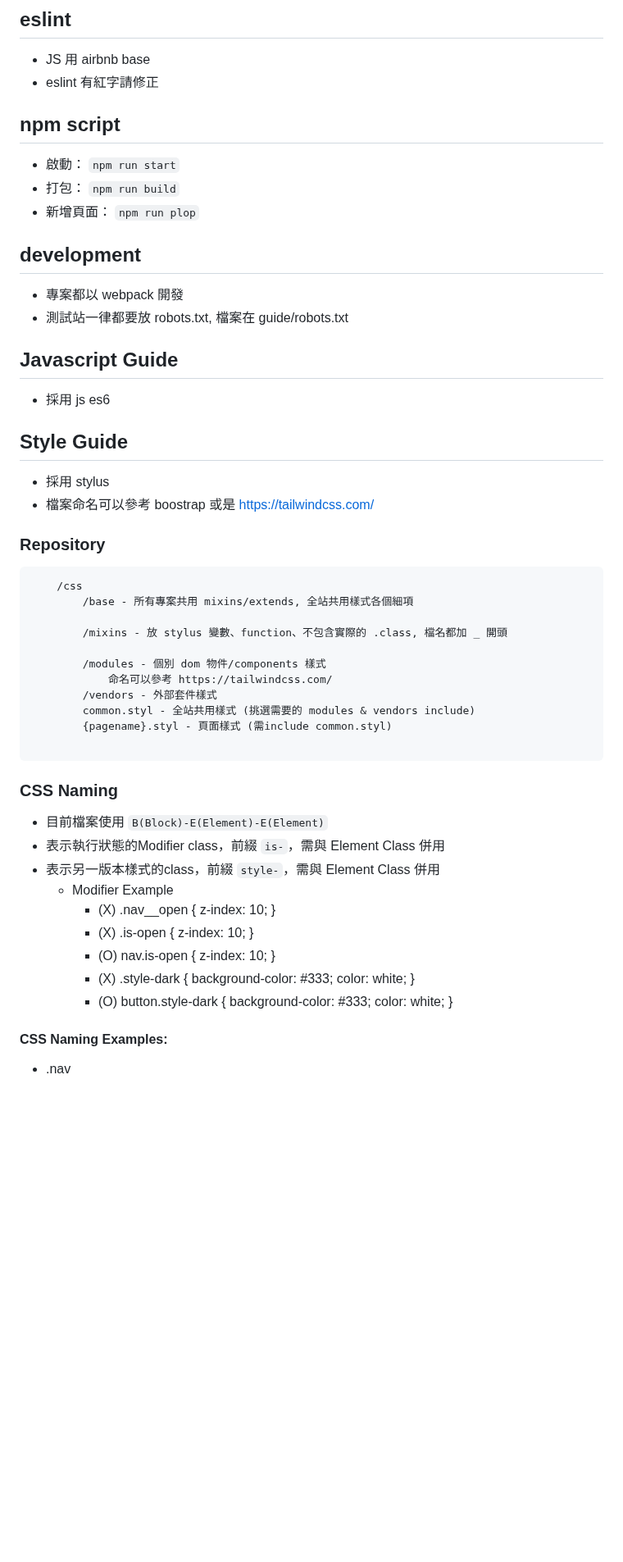
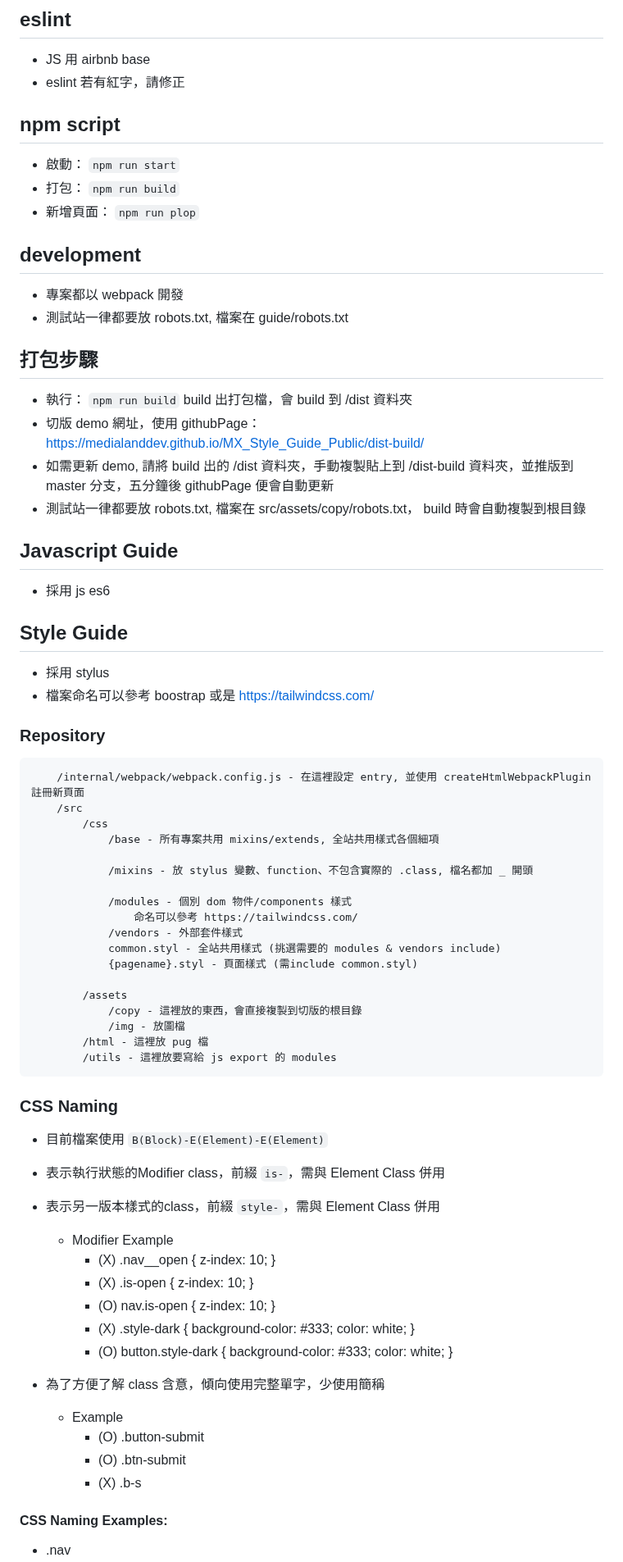
Before and after one commit to MedialandDev/MX_Style_Guide_Public, a Markdown page: README.md, the part around the change. Shown at 82% size. GitHub-like rendering; blank space fills up the shorter version.

Commit message:
feat: readme.

````diff
--- a/README.md
+++ b/README.md
@@ -70,7 +70,7 @@ TBC
 
 ## eslint
 - JS 用 airbnb base
-- eslint 有紅字請修正
+- eslint 若有紅字，請修正
 
 ## npm script
 - 啟動： ``npm run start``
@@ -82,6 +82,12 @@ TBC
 - 專案都以 webpack 開發
 - 測試站一律都要放 robots.txt, 檔案在 guide/robots.txt
 
+## 打包步驟
+- 執行： ``npm run build`` build 出打包檔，會 build 到 /dist 資料夾
+- 切版 demo 網址，使用 githubPage： https://medialanddev.github.io/MX_Style_Guide_Public/dist-build/
+- 如需更新 demo, 請將 build 出的 /dist 資料夾，手動複製貼上到 /dist-build 資料夾，並推版到 master 分支，五分鐘後 githubPage 便會自動更新
+- 測試站一律都要放 robots.txt, 檔案在 src/assets/copy/robots.txt， build 時會自動複製到根目錄
+
 ## Javascript Guide
 - 採用 js es6
 
@@ -92,17 +98,24 @@ TBC
 ### Repository
 
 ```
-    /css
-        /base - 所有專案共用 mixins/extends, 全站共用樣式各個細項
+    /internal/webpack/webpack.config.js - 在這裡設定 entry, 並使用 createHtmlWebpackPlugin 註冊新頁面
+    /src
+        /css
+            /base - 所有專案共用 mixins/extends, 全站共用樣式各個細項
 
-        /mixins - 放 stylus 變數、function、不包含實際的 .class, 檔名都加 _ 開頭
+            /mixins - 放 stylus 變數、function、不包含實際的 .class, 檔名都加 _ 開頭
 
-        /modules - 個別 dom 物件/components 樣式
-            命名可以參考 https://tailwindcss.com/
-        /vendors - 外部套件樣式
-        common.styl - 全站共用樣式 (挑選需要的 modules & vendors include)
-        {pagename}.styl - 頁面樣式 (需include common.styl)
+            /modules - 個別 dom 物件/components 樣式
+                命名可以參考 https://tailwindcss.com/
+            /vendors - 外部套件樣式
+            common.styl - 全站共用樣式 (挑選需要的 modules & vendors include)
+            {pagename}.styl - 頁面樣式 (需include common.styl)
 
+        /assets
+            /copy - 這裡放的東西，會直接複製到切版的根目錄
+            /img - 放圖檔
+        /html - 這裡放 pug 檔
+        /utils - 這裡放要寫給 js export 的 modules
 ```
 
 ### CSS Naming
@@ -116,6 +129,11 @@ TBC
         - (X) .style-dark { background-color: #333; color: white; }
         - (O) button.style-dark { background-color: #333; color: white; }
 
+- 為了方便了解 class 含意，傾向使用完整單字，少使用簡稱
+    - Example
+        - (O) .button-submit
+        - (O) .btn-submit
+        - (X) .b-s
 
 #### CSS Naming Examples:
 - .nav
````
